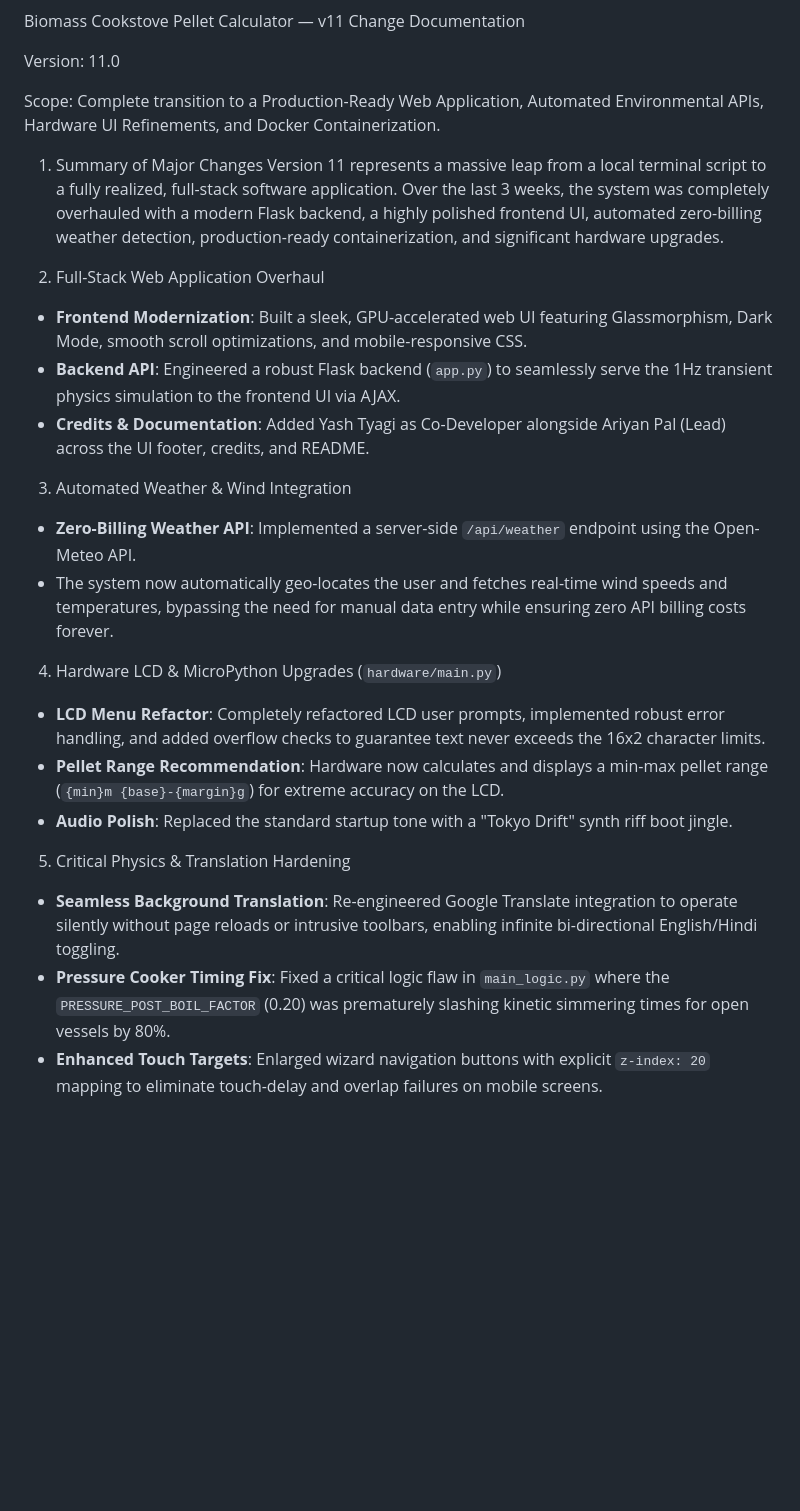
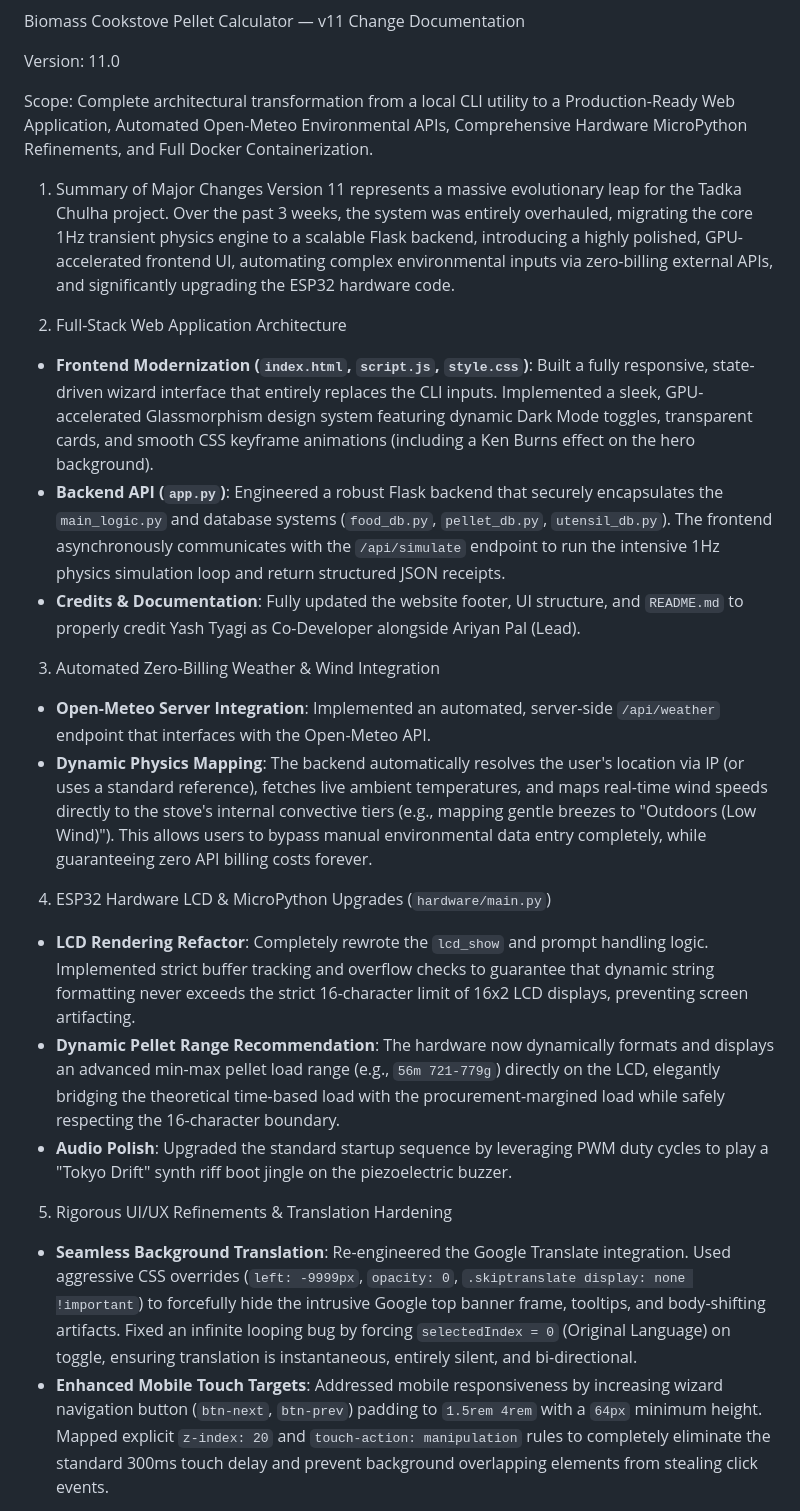
Before and after one commit to AriyanPal08/Advance-Cookstove-Pellet-calculator, a Markdown page: CHANGES_v10.md, the part around one of its changes. Rendered like a GitHub page; blank space fills up the shorter version.

Commit message:
docs: deeply expand v11 changelog with rigorous technical architecture details

```diff
--- a/CHANGES_v10.md
+++ b/CHANGES_v10.md
@@ -2,27 +2,26 @@ Biomass Cookstove Pellet Calculator — v11 Change Documentation
 
 Version: 11.0
 
-Scope: Complete transition to a Production-Ready Web Application, Automated Environmental APIs, Hardware UI Refinements, and Docker Containerization.
+Scope: Complete architectural transformation from a local CLI utility to a Production-Ready Web Application, Automated Open-Meteo Environmental APIs, Comprehensive Hardware MicroPython Refinements, and Full Docker Containerization.
 
 1. Summary of Major Changes
-Version 11 represents a massive leap from a local terminal script to a fully realized, full-stack software application. Over the last 3 weeks, the system was completely overhauled with a modern Flask backend, a highly polished frontend UI, automated zero-billing weather detection, production-ready containerization, and significant hardware upgrades.
+Version 11 represents a massive evolutionary leap for the Tadka Chulha project. Over the past 3 weeks, the system was entirely overhauled, migrating the core 1Hz transient physics engine to a scalable Flask backend, introducing a highly polished, GPU-accelerated frontend UI, automating complex environmental inputs via zero-billing external APIs, and significantly upgrading the ESP32 hardware code.
 
-2. Full-Stack Web Application Overhaul
-- **Frontend Modernization**: Built a sleek, GPU-accelerated web UI featuring Glassmorphism, Dark Mode, smooth scroll optimizations, and mobile-responsive CSS.
-- **Backend API**: Engineered a robust Flask backend (`app.py`) to seamlessly serve the 1Hz transient physics simulation to the frontend UI via AJAX.
-- **Credits & Documentation**: Added Yash Tyagi as Co-Developer alongside Ariyan Pal (Lead) across the UI footer, credits, and README.
+2. Full-Stack Web Application Architecture
+- **Frontend Modernization (`index.html`, `script.js`, `style.css`)**: Built a fully responsive, state-driven wizard interface that entirely replaces the CLI inputs. Implemented a sleek, GPU-accelerated Glassmorphism design system featuring dynamic Dark Mode toggles, transparent cards, and smooth CSS keyframe animations (including a Ken Burns effect on the hero background).
+- **Backend API (`app.py`)**: Engineered a robust Flask backend that securely encapsulates the `main_logic.py` and database systems (`food_db.py`, `pellet_db.py`, `utensil_db.py`). The frontend asynchronously communicates with the `/api/simulate` endpoint to run the intensive 1Hz physics simulation loop and return structured JSON receipts.
+- **Credits & Documentation**: Fully updated the website footer, UI structure, and `README.md` to properly credit Yash Tyagi as Co-Developer alongside Ariyan Pal (Lead).
 
-3. Automated Weather & Wind Integration
-- **Zero-Billing Weather API**: Implemented a server-side `/api/weather` endpoint using the Open-Meteo API.
-- The system now automatically geo-locates the user and fetches real-time wind speeds and temperatures, bypassing the need for manual data entry while ensuring zero API billing costs forever.
+3. Automated Zero-Billing Weather & Wind Integration
+- **Open-Meteo Server Integration**: Implemented an automated, server-side `/api/weather` endpoint that interfaces with the Open-Meteo API.
+- **Dynamic Physics Mapping**: The backend automatically resolves the user's location via IP (or uses a standard reference), fetches live ambient temperatures, and maps real-time wind speeds directly to the stove's internal convective tiers (e.g., mapping gentle breezes to "Outdoors (Low Wind)"). This allows users to bypass manual environmental data entry completely, while guaranteeing zero API billing costs forever.
 
-4. Hardware LCD & MicroPython Upgrades (`hardware/main.py`)
-- **LCD Menu Refactor**: Completely refactored LCD user prompts, implemented robust error handling, and added overflow checks to guarantee text never exceeds the 16x2 character limits.
-- **Pellet Range Recommendation**: Hardware now calculates and displays a min-max pellet range (`{min}m {base}-{margin}g`) for extreme accuracy on the LCD.
-- **Audio Polish**: Replaced the standard startup tone with a "Tokyo Drift" synth riff boot jingle.
+4. ESP32 Hardware LCD & MicroPython Upgrades (`hardware/main.py`)
+- **LCD Rendering Refactor**: Completely rewrote the `lcd_show` and prompt handling logic. Implemented strict buffer tracking and overflow checks to guarantee that dynamic string formatting never exceeds the strict 16-character limit of 16x2 LCD displays, preventing screen artifacting.
+- **Dynamic Pellet Range Recommendation**: The hardware now dynamically formats and displays an advanced min-max pellet load range (e.g., `56m 721-779g`) directly on the LCD, elegantly bridging the theoretical time-based load with the procurement-margined load while safely respecting the 16-character boundary.
+- **Audio Polish**: Upgraded the standard startup sequence by leveraging PWM duty cycles to play a "Tokyo Drift" synth riff boot jingle on the piezoelectric buzzer.
 
-5. Critical Physics & Translation Hardening
-- **Seamless Background Translation**: Re-engineered Google Translate integration to operate silently without page reloads or intrusive toolbars, enabling infinite bi-directional English/Hindi toggling.
-- **Pressure Cooker Timing Fix**: Fixed a critical logic flaw in `main_logic.py` where the `PRESSURE_POST_BOIL_FACTOR` (0.20) was prematurely slashing kinetic simmering times for open vessels by 80%.
-- **Enhanced Touch Targets**: Enlarged wizard navigation buttons with explicit `z-index: 20` mapping to eliminate touch-delay and overlap failures on mobile screens.
+5. Rigorous UI/UX Refinements & Translation Hardening
+- **Seamless Background Translation**: Re-engineered the Google Translate integration. Used aggressive CSS overrides (`left: -9999px`, `opacity: 0`, `.skiptranslate display: none !important`) to forcefully hide the intrusive Google top banner frame, tooltips, and body-shifting artifacts. Fixed an infinite looping bug by forcing `selectedIndex = 0` (Original Language) on toggle, ensuring translation is instantaneous, entirely silent, and bi-directional.
+- **Enhanced Mobile Touch Targets**: Addressed mobile responsiveness by increasing wizard navigation button (`btn-next`, `btn-prev`) padding to `1.5rem 4rem` with a `64px` minimum height. Mapped explicit `z-index: 20` and `touch-action: manipulation` rules to completely eliminate the standard 300ms touch delay and prevent background overlapping elements from stealing click events.
 
```
Also changed, not shown: other parts of CHANGES_v10.md (+9 -4 lines).
